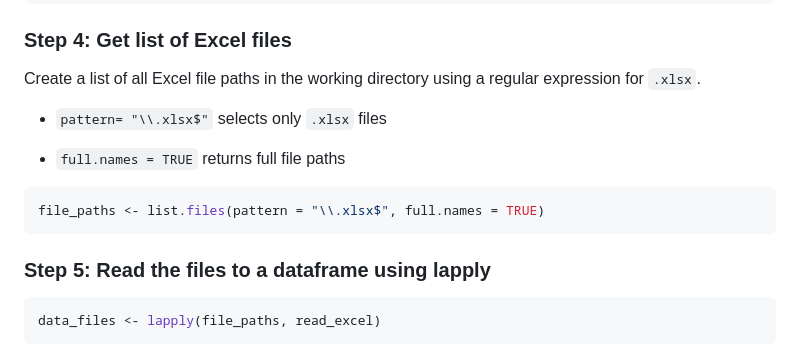
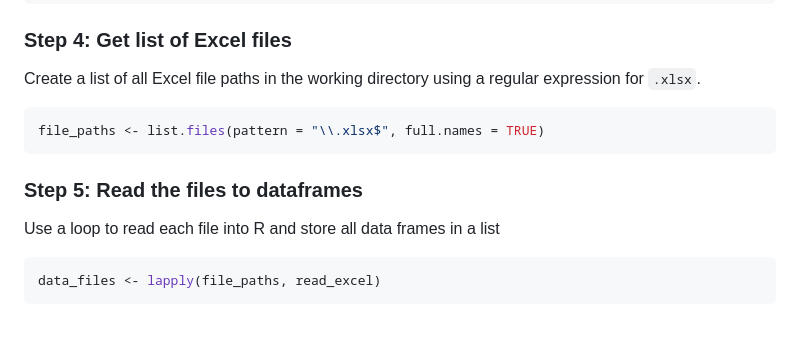
Before and after one commit to mohamedsillahkanu/MrNadi, a Markdown page: README.md, the part around the change. GitHub-like rendering; blank space fills up the shorter version.

````diff
--- a/README.md
+++ b/README.md
@@ -31,13 +31,11 @@ setwd("path/to/your/directory")
 ```
 ### Step 4: Get list of Excel files
 Create a list of all Excel file paths in the working directory using a regular expression for `.xlsx`.
-- `pattern= "\\.xlsx$"` selects only `.xlsx` files
-
-- `full.names = TRUE` returns full file paths
 ```r
 file_paths <- list.files(pattern = "\\.xlsx$", full.names = TRUE)
 ```
-### Step 5: Read the files to a dataframe using lapply
+### Step 5: Read the files to dataframes
+Use a loop to read each file into R and store all data frames in a list
 ```r
 data_files <- lapply(file_paths, read_excel)
 ```
````
